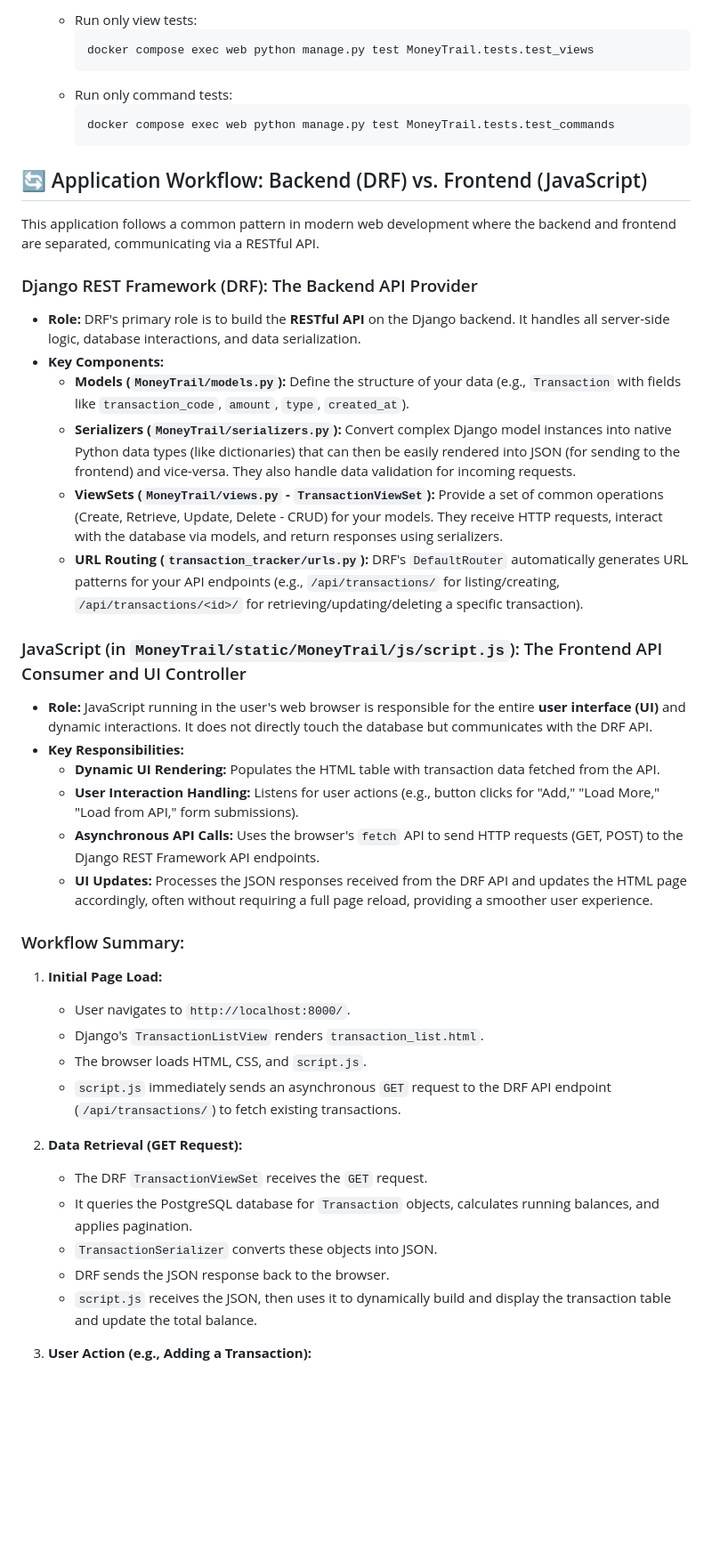
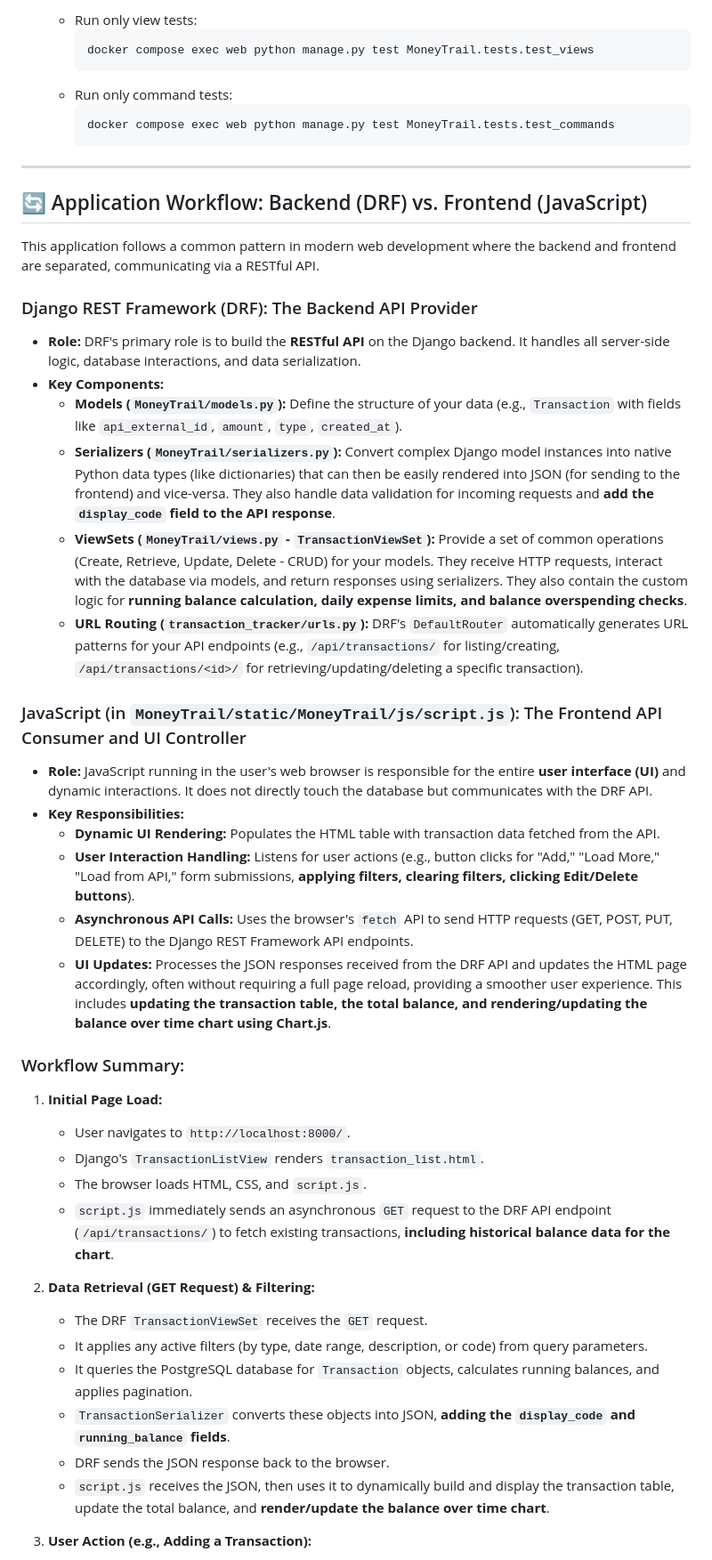
Before and after one commit to sempedia/MoneyTrail, a Markdown page: README.md, the part around one of its changes. Shown at 89% size. Rendered like a GitHub page; blank space fills up the shorter version.

````diff
--- a/README.md
+++ b/README.md
@@ -152,6 +164,8 @@ Automated tests are included to ensure the application's functionality. The test
         docker compose exec web python manage.py test MoneyTrail.tests.test_commands
         ```
 
+---
+
 ## 🔄 Application Workflow: Backend (DRF) vs. Frontend (JavaScript)
 
 This application follows a common pattern in modern web development where the backend and frontend are separated, communicating via a RESTful API.
@@ -160,9 +174,9 @@ This application follows a common pattern in modern web development where the ba
 
 * **Role:** DRF's primary role is to build the **RESTful API** on the Django backend. It handles all server-side logic, database interactions, and data serialization.
 * **Key Components:**
-    * **Models (`MoneyTrail/models.py`):** Define the structure of your data (e.g., `Transaction` with fields like `transaction_code`, `amount`, `type`, `created_at`).
-    * **Serializers (`MoneyTrail/serializers.py`):** Convert complex Django model instances into native Python data types (like dictionaries) that can then be easily rendered into JSON (for sending to the frontend) and vice-versa. They also handle data validation for incoming requests.
-    * **ViewSets (`MoneyTrail/views.py` - `TransactionViewSet`):** Provide a set of common operations (Create, Retrieve, Update, Delete - CRUD) for your models. They receive HTTP requests, interact with the database via models, and return responses using serializers.
+    * **Models (`MoneyTrail/models.py`):** Define the structure of your data (e.g., `Transaction` with fields like `api_external_id`, `amount`, `type`, `created_at`).
+    * **Serializers (`MoneyTrail/serializers.py`):** Convert complex Django model instances into native Python data types (like dictionaries) that can then be easily rendered into JSON (for sending to the frontend) and vice-versa. They also handle data validation for incoming requests and **add the `display_code` field to the API response**.
+    * **ViewSets (`MoneyTrail/views.py` - `TransactionViewSet`):** Provide a set of common operations (Create, Retrieve, Update, Delete - CRUD) for your models. They receive HTTP requests, interact with the database via models, and return responses using serializers. They also contain the custom logic for **running balance calculation, daily expense limits, and balance overspending checks**.
     * **URL Routing (`transaction_tracker/urls.py`):** DRF's `DefaultRouter` automatically generates URL patterns for your API endpoints (e.g., `/api/transactions/` for listing/creating, `/api/transactions/<id>/` for retrieving/updating/deleting a specific transaction).
 
 ### JavaScript (in `MoneyTrail/static/MoneyTrail/js/script.js`): The Frontend API Consumer and UI Controller
@@ -170,9 +184,9 @@ This application follows a common pattern in modern web development where the ba
 * **Role:** JavaScript running in the user's web browser is responsible for the entire **user interface (UI)** and dynamic interactions. It does not directly touch the database but communicates with the DRF API.
 * **Key Responsibilities:**
     * **Dynamic UI Rendering:** Populates the HTML table with transaction data fetched from the API.
-    * **User Interaction Handling:** Listens for user actions (e.g., button clicks for "Add," "Load More," "Load from API," form submissions).
-    * **Asynchronous API Calls:** Uses the browser's `fetch` API to send HTTP requests (GET, POST) to the Django REST Framework API endpoints.
-    * **UI Updates:** Processes the JSON responses received from the DRF API and updates the HTML page accordingly, often without requiring a full page reload, providing a smoother user experience.
+    * **User Interaction Handling:** Listens for user actions (e.g., button clicks for "Add," "Load More," "Load from API," form submissions, **applying filters, clearing filters, clicking Edit/Delete buttons**).
+    * **Asynchronous API Calls:** Uses the browser's `fetch` API to send HTTP requests (GET, POST, PUT, DELETE) to the Django REST Framework API endpoints.
+    * **UI Updates:** Processes the JSON responses received from the DRF API and updates the HTML page accordingly, often without requiring a full page reload, providing a smoother user experience. This includes **updating the transaction table, the total balance, and rendering/updating the balance over time chart using Chart.js**.
 
 ### Workflow Summary:
 
@@ -180,14 +194,15 @@ This application follows a common pattern in modern web development where the ba
     * User navigates to `http://localhost:8000/`.
     * Django's `TransactionListView` renders `transaction_list.html`.
     * The browser loads HTML, CSS, and `script.js`.
-    * `script.js` immediately sends an asynchronous `GET` request to the DRF API endpoint (`/api/transactions/`) to fetch existing transactions.
+    * `script.js` immediately sends an asynchronous `GET` request to the DRF API endpoint (`/api/transactions/`) to fetch existing transactions, **including historical balance data for the chart**.
 
-2.  **Data Retrieval (GET Request):**
+2.  **Data Retrieval (GET Request) & Filtering:**
     * The DRF `TransactionViewSet` receives the `GET` request.
+    * It applies any active filters (by type, date range, description, or code) from query parameters.
     * It queries the PostgreSQL database for `Transaction` objects, calculates running balances, and applies pagination.
-    * `TransactionSerializer` converts these objects into JSON.
+    * `TransactionSerializer` converts these objects into JSON, **adding the `display_code` and `running_balance` fields**.
     * DRF sends the JSON response back to the browser.
-    * `script.js` receives the JSON, then uses it to dynamically build and display the transaction table and update the total balance.
+    * `script.js` receives the JSON, then uses it to dynamically build and display the transaction table, update the total balance, and **render/update the balance over time chart**.
 
 3.  **User Action (e.g., Adding a Transaction):**
     * User fills out the "Add New Transaction" form in the modal and clicks "Add Transaction."
````
Also changed, not shown: other parts of README.md (+51 -15 lines).
